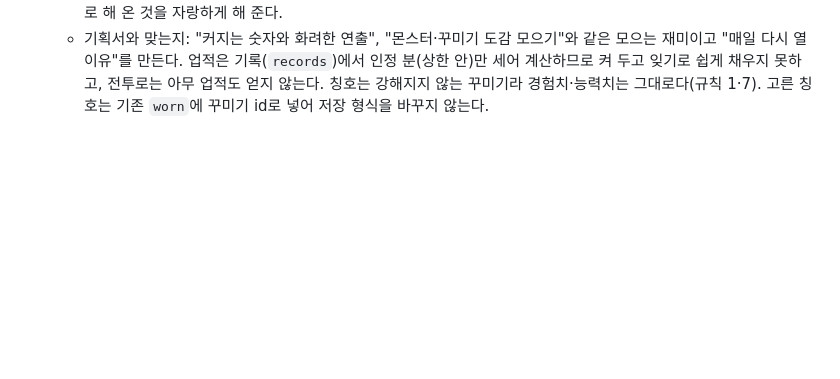
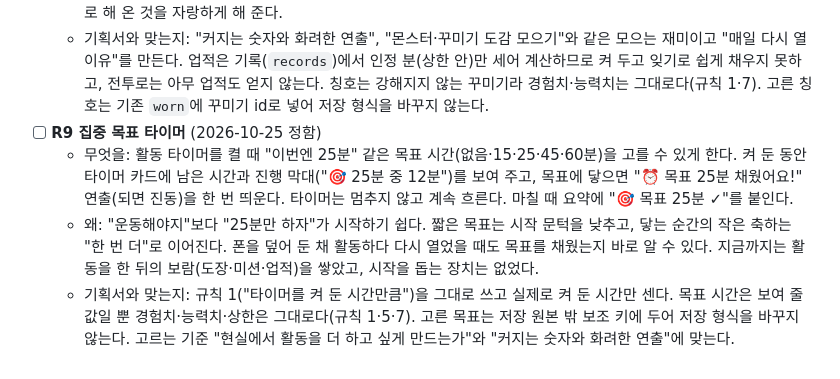
Before and after one commit to qkrrjs0811/game_creator, a Markdown page: 로드맵.md, the part around the change. GitHub-like rendering; blank space fills up the shorter version.

Commit message:
docs: 다음 목표 R9 집중 목표 타이머를 로드맵·할 일에 넣음
Co-Authored-By: Claude Opus 5.5 <noreply@anthropic.com>

```diff
--- a/로드맵.md
+++ b/로드맵.md
@@ -36,3 +36,7 @@
   - 무엇을: "나" 창에 "🏆 업적" 칸을 더한다. 업적은 현실 활동으로만 닿는 이정표다 — 활동별 누적 시간(운동 1·10·50·100시간, 공부·독서 1·10·50시간, 휴식 1·10시간), 모은 도장 수, 이어 온 날 수, 해 본 활동 종류 수("네 활동 모두 해 보기"). 칸마다 진행 막대("운동 7 / 10시간")가 있고, 새로 닿으면 홈에 "🏆 업적 달성!" 알림을 한 번 띄운다. 업적마다 칭호("땀방울 새싹", "책벌레" …)를 얻고, 하나를 골라 이름 옆에 단다.
   - 왜: 레벨은 갈수록 느려지고 스테이지도 하루 한 개쯤으로 느려진다. 업적은 "운동 10시간까지 3시간 남음"처럼 몇 주에 걸친 현실 목표를 숫자로 보여 주고, 활동마다 따로 있어 안 하던 공부·독서를 해 볼 이유가 된다. 칭호는 내가 실제로 해 온 것을 자랑하게 해 준다.
   - 기획서와 맞는지: "커지는 숫자와 화려한 연출", "몬스터·꾸미기 도감 모으기"와 같은 모으는 재미이고 "매일 다시 열 이유"를 만든다. 업적은 기록(`records`)에서 인정 분(상한 안)만 세어 계산하므로 켜 두고 잊기로 쉽게 채우지 못하고, 전투로는 아무 업적도 얻지 않는다. 칭호는 강해지지 않는 꾸미기라 경험치·능력치는 그대로다(규칙 1·7). 고른 칭호는 기존 `worn`에 꾸미기 id로 넣어 저장 형식을 바꾸지 않는다.
+- [ ] **R9 집중 목표 타이머** (2026-10-25 정함)
+  - 무엇을: 활동 타이머를 켤 때 "이번엔 25분" 같은 목표 시간(없음·15·25·45·60분)을 고를 수 있게 한다. 켜 둔 동안 타이머 카드에 남은 시간과 진행 막대("🎯 25분 중 12분")를 보여 주고, 목표에 닿으면 "⏰ 목표 25분 채웠어요!" 연출(되면 진동)을 한 번 띄운다. 타이머는 멈추지 않고 계속 흐른다. 마칠 때 요약에 "🎯 목표 25분 ✓"를 붙인다.
+  - 왜: "운동해야지"보다 "25분만 하자"가 시작하기 쉽다. 짧은 목표는 시작 문턱을 낮추고, 닿는 순간의 작은 축하는 "한 번 더"로 이어진다. 폰을 덮어 둔 채 활동하다 다시 열었을 때도 목표를 채웠는지 바로 알 수 있다. 지금까지는 활동을 한 뒤의 보람(도장·미션·업적)을 쌓았고, 시작을 돕는 장치는 없었다.
+  - 기획서와 맞는지: 규칙 1("타이머를 켜 둔 시간만큼")을 그대로 쓰고 실제로 켜 둔 시간만 센다. 목표 시간은 보여 줄 값일 뿐 경험치·능력치·상한은 그대로다(규칙 1·5·7). 고른 목표는 저장 원본 밖 보조 키에 두어 저장 형식을 바꾸지 않는다. 고르는 기준 "현실에서 활동을 더 하고 싶게 만드는가"와 "커지는 숫자와 화려한 연출"에 맞는다.
```
Also changed, not shown: 진행기록.md (+6 -0 lines), 할일.md (+4 -0 lines).
